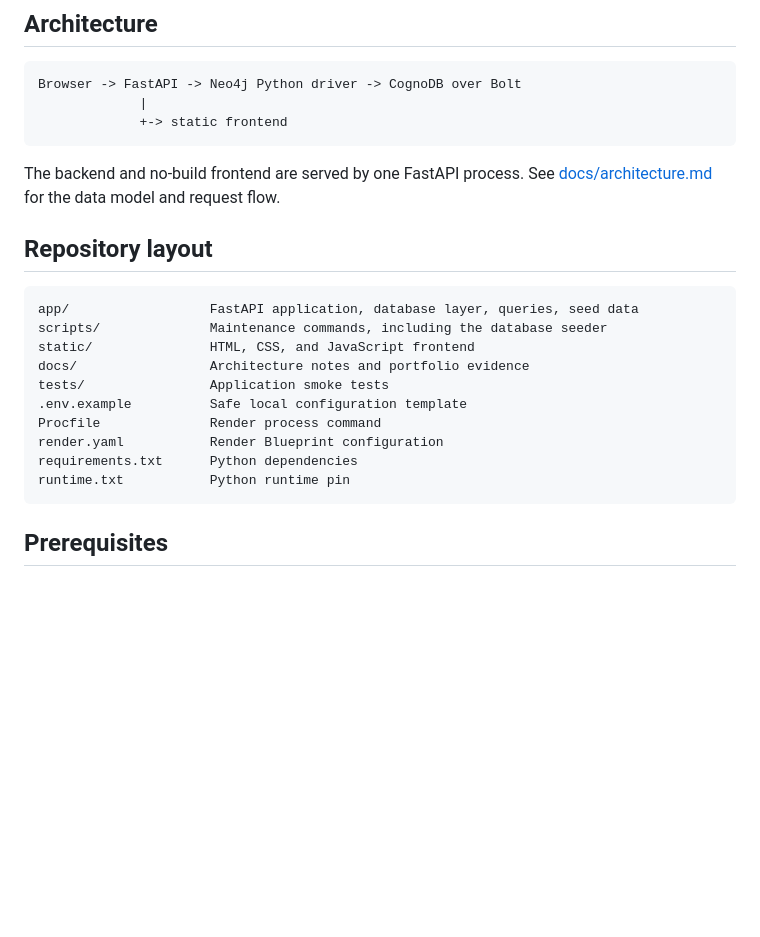
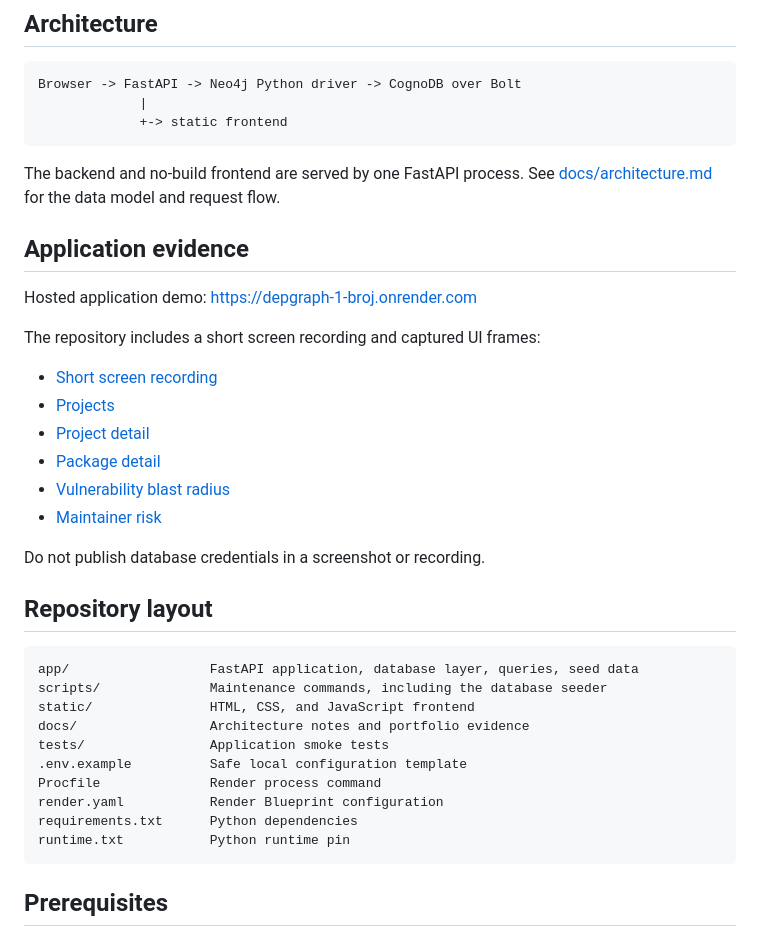
Before and after one commit to alirustama/DepGraph, a Markdown page: README.md, the part around the change. GitHub-like rendering; blank space fills up the shorter version.

````diff
--- a/README.md
+++ b/README.md
@@ -34,6 +34,20 @@ Browser -> FastAPI -> Neo4j Python driver -> CognoDB over Bolt
 The backend and no-build frontend are served by one FastAPI process. See
 [docs/architecture.md](docs/architecture.md) for the data model and request
 flow.
+## Application evidence
+
+Hosted application demo: <https://depgraph-1-broj.onrender.com>
+
+The repository includes a short screen recording and captured UI frames:
+
+- [Short screen recording](docs/depgraph-launch-walkthrough.mp4)
+- [Projects](docs/screenshots/01-projects.png)
+- [Project detail](docs/screenshots/02-project-detail.png)
+- [Package detail](docs/screenshots/03-package-detail.png)
+- [Vulnerability blast radius](docs/screenshots/04-vulnerability-blast-radius.png)
+- [Maintainer risk](docs/screenshots/05-maintainer-risk.png)
+
+Do not publish database credentials in a screenshot or recording.
 
 ## Repository layout
 
@@ -49,6 +63,7 @@ render.yaml           Render Blueprint configuration
 requirements.txt      Python dependencies
 runtime.txt           Python runtime pin
 ```
+
 
 ## Prerequisites
 
````
